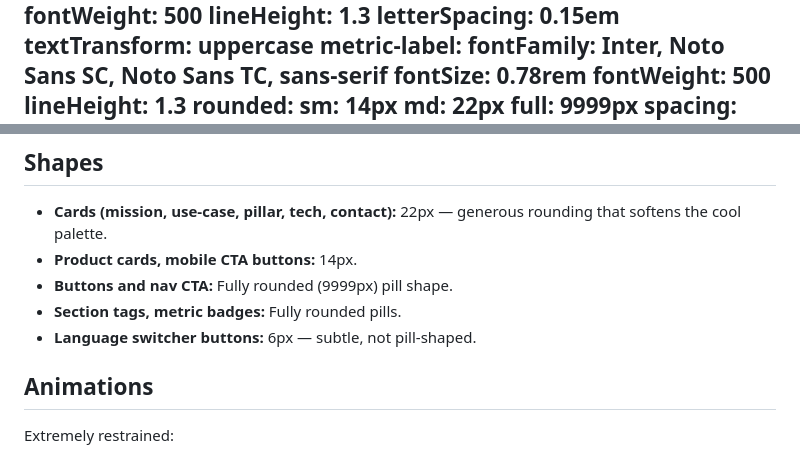
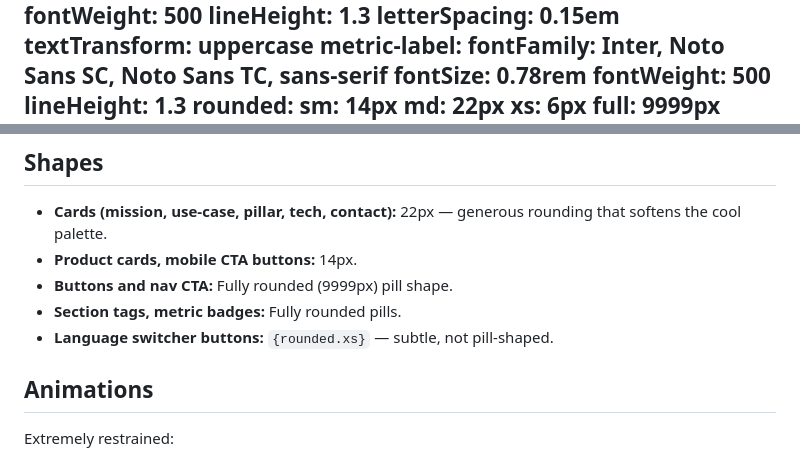
Before and after one commit to vergeclee-droid/vergeai-website, a Markdown page: DESIGN.md, 2 parts joined by grey strips. GitHub-like rendering.

Commit message:
fix: add xs rounding token (6px) for lang-btn, fix prose ref

```diff
--- a/DESIGN.md
+++ b/DESIGN.md
@@ -83,6 +83,7 @@ typography:
 rounded:
   sm: 14px
   md: 22px
+  xs: 6px
   full: 9999px
 spacing:
   container-x: 32px
@@ -287,7 +288,7 @@ No blur except navbar backdrop. No drop shadows on cards. No glassmorphism.
 - **Product cards, mobile CTA buttons:** 14px.
 - **Buttons and nav CTA:** Fully rounded (9999px) pill shape.
 - **Section tags, metric badges:** Fully rounded pills.
-- **Language switcher buttons:** 6px — subtle, not pill-shaped.
+- **Language switcher buttons:** `{rounded.xs}` — subtle, not pill-shaped.
 
 ## Animations
 
```
